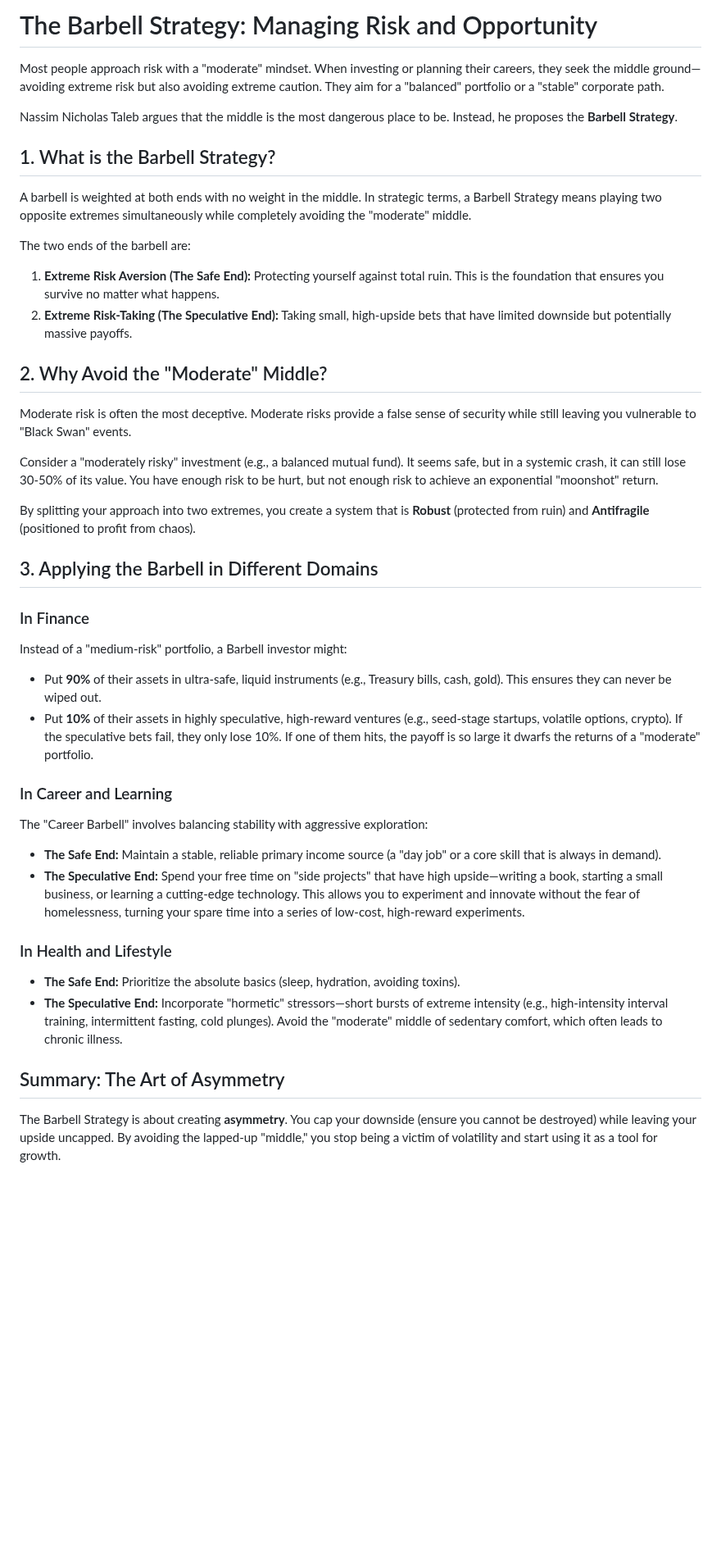
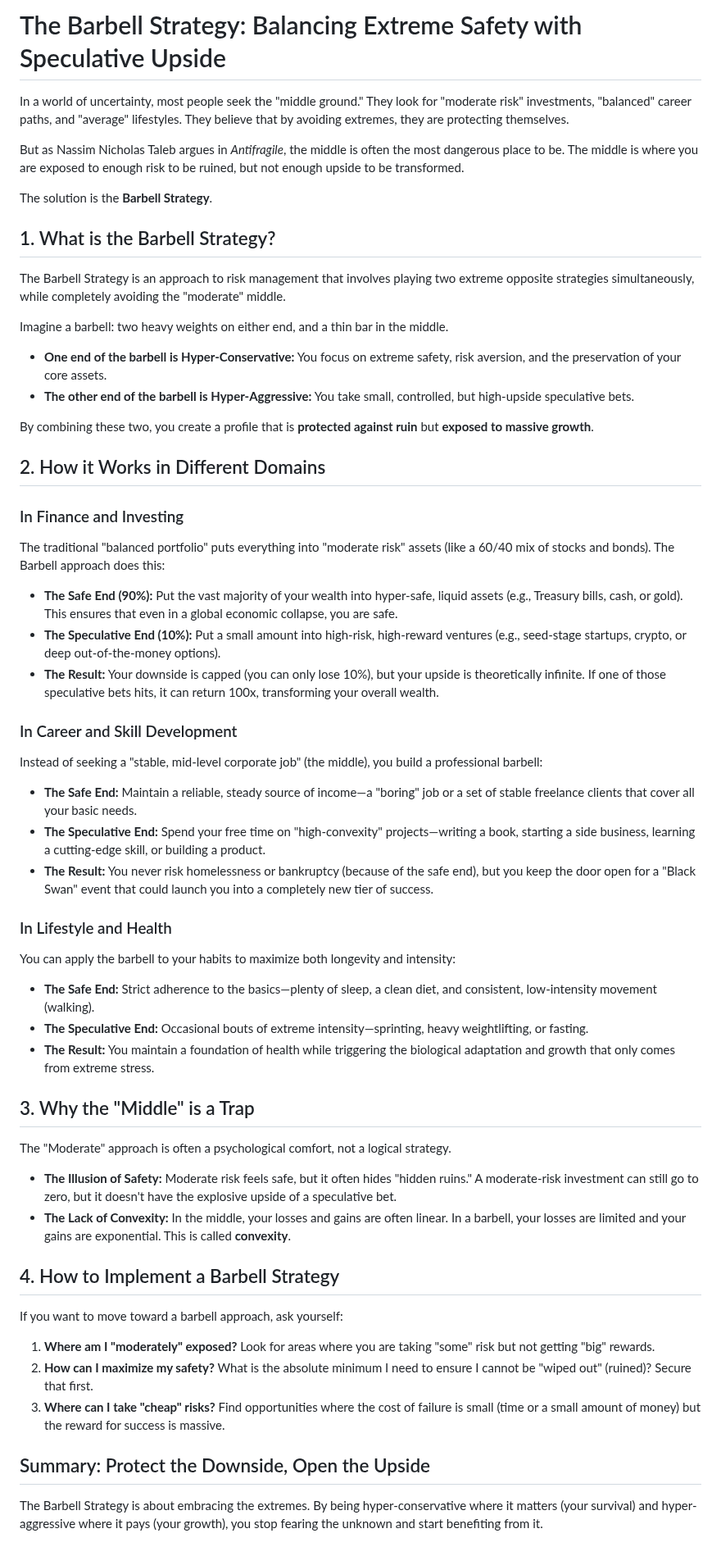
Before and after one commit to versital/versital.github.io, a Markdown page: heartbeat/barbell-strategy-explained.md, the part around the change. Shown at 82% size. GitHub-like rendering; blank space fills up the shorter version.

Commit message:
feat: heartbeat update [2026-05-17 03:09]

```diff
--- a/heartbeat/barbell-strategy-explained.md
+++ b/heartbeat/barbell-strategy-explained.md
@@ -1,41 +1,51 @@
-# The Barbell Strategy: Managing Risk and Opportunity
+# The Barbell Strategy: Balancing Extreme Safety with Speculative Upside
 
-Most people approach risk with a "moderate" mindset. When investing or planning their careers, they seek the middle ground—avoiding extreme risk but also avoiding extreme caution. They aim for a "balanced" portfolio or a "stable" corporate path.
+In a world of uncertainty, most people seek the "middle ground." They look for "moderate risk" investments, "balanced" career paths, and "average" lifestyles. They believe that by avoiding extremes, they are protecting themselves.
 
-Nassim Nicholas Taleb argues that the middle is the most dangerous place to be. Instead, he proposes the **Barbell Strategy**.
+But as Nassim Nicholas Taleb argues in *Antifragile*, the middle is often the most dangerous place to be. The middle is where you are exposed to enough risk to be ruined, but not enough upside to be transformed.
+
+The solution is the **Barbell Strategy**.
 
 ## 1. What is the Barbell Strategy?
-A barbell is weighted at both ends with no weight in the middle. In strategic terms, a Barbell Strategy means playing two opposite extremes simultaneously while completely avoiding the "moderate" middle.
+The Barbell Strategy is an approach to risk management that involves playing two extreme opposite strategies simultaneously, while completely avoiding the "moderate" middle.
 
-The two ends of the barbell are:
-1. **Extreme Risk Aversion (The Safe End):** Protecting yourself against total ruin. This is the foundation that ensures you survive no matter what happens.
-2. **Extreme Risk-Taking (The Speculative End):** Taking small, high-upside bets that have limited downside but potentially massive payoffs.
+Imagine a barbell: two heavy weights on either end, and a thin bar in the middle.
+- **One end of the barbell is Hyper-Conservative:** You focus on extreme safety, risk aversion, and the preservation of your core assets.
+- **The other end of the barbell is Hyper-Aggressive:** You take small, controlled, but high-upside speculative bets.
 
-## 2. Why Avoid the "Moderate" Middle?
-Moderate risk is often the most deceptive. Moderate risks provide a false sense of security while still leaving you vulnerable to "Black Swan" events.
+By combining these two, you create a profile that is **protected against ruin** but **exposed to massive growth**.
 
-Consider a "moderately risky" investment (e.g., a balanced mutual fund). It seems safe, but in a systemic crash, it can still lose 30-50% of its value. You have enough risk to be hurt, but not enough risk to achieve an exponential "moonshot" return.
+## 2. How it Works in Different Domains
 
-By splitting your approach into two extremes, you create a system that is **Robust** (protected from ruin) and **Antifragile** (positioned to profit from chaos).
+### In Finance and Investing
+The traditional "balanced portfolio" puts everything into "moderate risk" assets (like a 60/40 mix of stocks and bonds). The Barbell approach does this:
+- **The Safe End (90%):** Put the vast majority of your wealth into hyper-safe, liquid assets (e.g., Treasury bills, cash, or gold). This ensures that even in a global economic collapse, you are safe.
+- **The Speculative End (10%):** Put a small amount into high-risk, high-reward ventures (e.g., seed-stage startups, crypto, or deep out-of-the-money options).
+- **The Result:** Your downside is capped (you can only lose 10%), but your upside is theoretically infinite. If one of those speculative bets hits, it can return 100x, transforming your overall wealth.
 
-## 3. Applying the Barbell in Different Domains
+### In Career and Skill Development
+Instead of seeking a "stable, mid-level corporate job" (the middle), you build a professional barbell:
+- **The Safe End:** Maintain a reliable, steady source of income—a "boring" job or a set of stable freelance clients that cover all your basic needs.
+- **The Speculative End:** Spend your free time on "high-convexity" projects—writing a book, starting a side business, learning a cutting-edge skill, or building a product.
+- **The Result:** You never risk homelessness or bankruptcy (because of the safe end), but you keep the door open for a "Black Swan" event that could launch you into a completely new tier of success.
 
-### In Finance
-Instead of a "medium-risk" portfolio, a Barbell investor might:
-- Put **90%** of their assets in ultra-safe, liquid instruments (e.g., Treasury bills, cash, gold). This ensures they can never be wiped out.
-- Put **10%** of their assets in highly speculative, high-reward ventures (e.g., seed-stage startups, volatile options, crypto).
-If the speculative bets fail, they only lose 10%. If one of them hits, the payoff is so large it dwarfs the returns of a "moderate" portfolio.
+### In Lifestyle and Health
+You can apply the barbell to your habits to maximize both longevity and intensity:
+- **The Safe End:** Strict adherence to the basics—plenty of sleep, a clean diet, and consistent, low-intensity movement (walking).
+- **The Speculative End:** Occasional bouts of extreme intensity—sprinting, heavy weightlifting, or fasting.
+- **The Result:** You maintain a foundation of health while triggering the biological adaptation and growth that only comes from extreme stress.
 
-### In Career and Learning
-The "Career Barbell" involves balancing stability with aggressive exploration:
-- **The Safe End:** Maintain a stable, reliable primary income source (a "day job" or a core skill that is always in demand).
-- **The Speculative End:** Spend your free time on "side projects" that have high upside—writing a book, starting a small business, or learning a cutting-edge technology.
-This allows you to experiment and innovate without the fear of homelessness, turning your spare time into a series of low-cost, high-reward experiments.
+## 3. Why the "Middle" is a Trap
+The "Moderate" approach is often a psychological comfort, not a logical strategy.
+- **The Illusion of Safety:** Moderate risk feels safe, but it often hides "hidden ruins." A moderate-risk investment can still go to zero, but it doesn't have the explosive upside of a speculative bet.
+- **The Lack of Convexity:** In the middle, your losses and gains are often linear. In a barbell, your losses are limited and your gains are exponential. This is called **convexity**.
 
-### In Health and Lifestyle
-- **The Safe End:** Prioritize the absolute basics (sleep, hydration, avoiding toxins).
-- **The Speculative End:** Incorporate "hormetic" stressors—short bursts of extreme intensity (e.g., high-intensity interval training, intermittent fasting, cold plunges).
-Avoid the "moderate" middle of sedentary comfort, which often leads to chronic illness.
+## 4. How to Implement a Barbell Strategy
+If you want to move toward a barbell approach, ask yourself:
 
-## Summary: The Art of Asymmetry
-The Barbell Strategy is about creating **asymmetry**. You cap your downside (ensure you cannot be destroyed) while leaving your upside uncapped. By avoiding the lapped-up "middle," you stop being a victim of volatility and start using it as a tool for growth.
+1. **Where am I "moderately" exposed?** Look for areas where you are taking "some" risk but not getting "big" rewards.
+2. **How can I maximize my safety?** What is the absolute minimum I need to ensure I cannot be "wiped out" (ruined)? Secure that first.
+3. **Where can I take "cheap" risks?** Find opportunities where the cost of failure is small (time or a small amount of money) but the reward for success is massive.
+
+## Summary: Protect the Downside, Open the Upside
+The Barbell Strategy is about embracing the extremes. By being hyper-conservative where it matters (your survival) and hyper-aggressive where it pays (your growth), you stop fearing the unknown and start benefiting from it.
```
